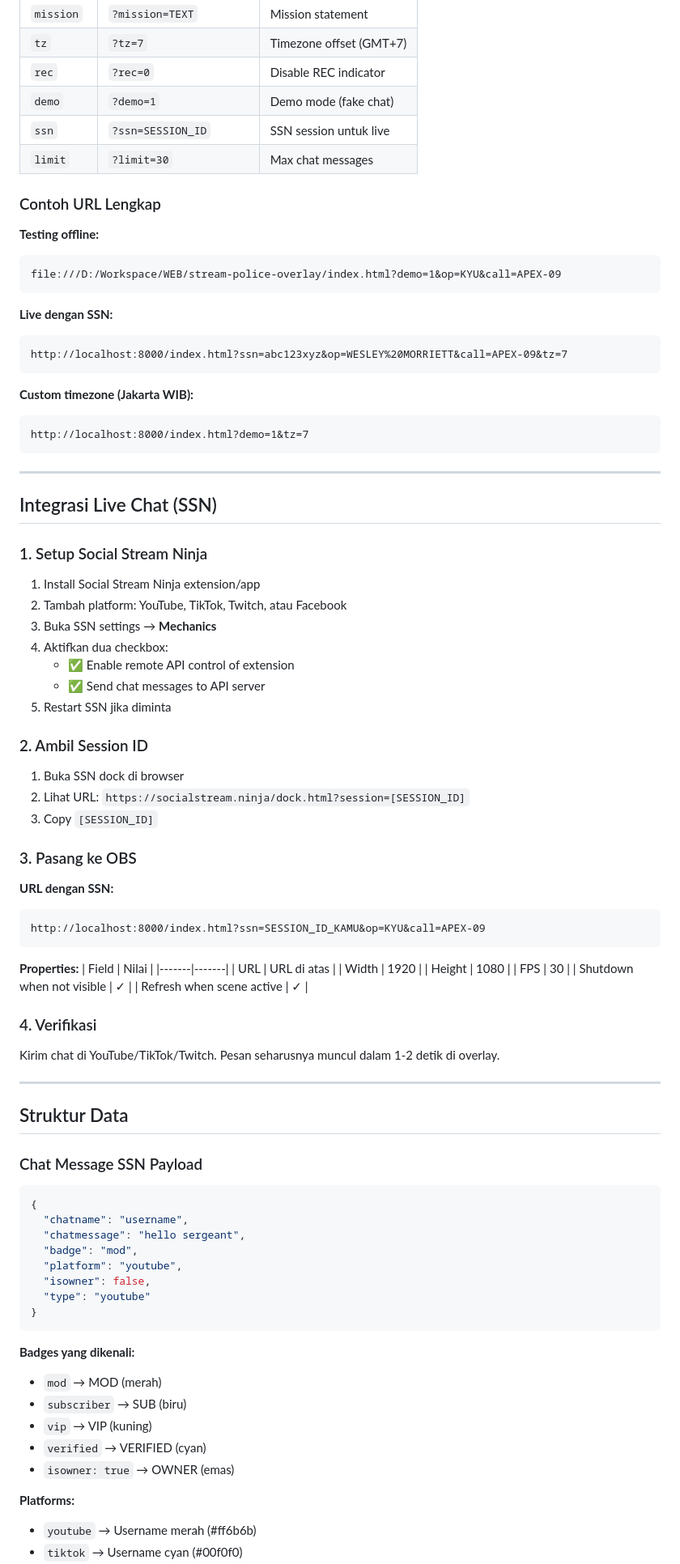
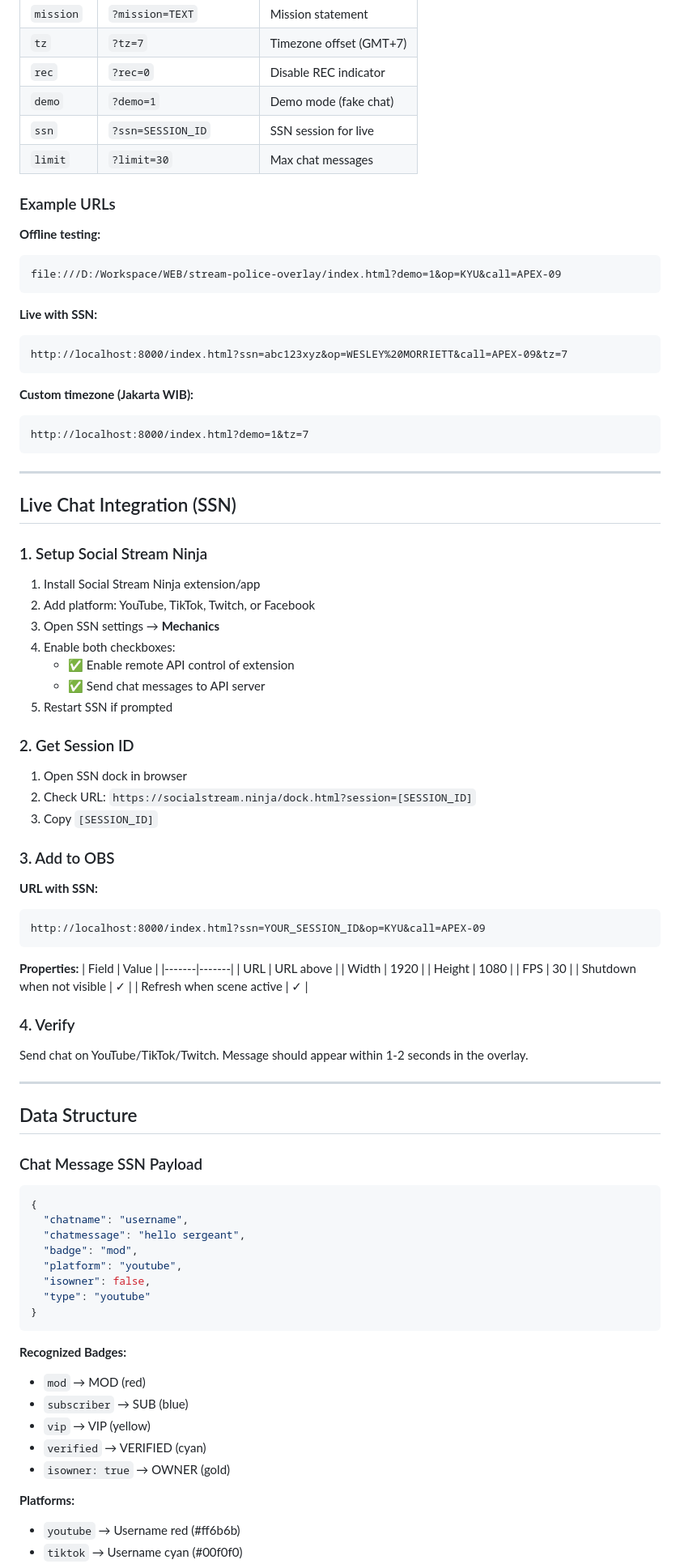
Before and after one commit to mskyuz0/stream-police-overlay, a Markdown page: README.md, the part around one of its changes. Shown at 81% size. Rendered like a GitHub page.

````diff
--- a/README.md
+++ b/README.md
@@ -84,17 +84,17 @@ Kemudian di OBS:
 | `tz` | `?tz=7` | Timezone offset (GMT+7) |
 | `rec` | `?rec=0` | Disable REC indicator |
 | `demo` | `?demo=1` | Demo mode (fake chat) |
-| `ssn` | `?ssn=SESSION_ID` | SSN session untuk live |
+| `ssn` | `?ssn=SESSION_ID` | SSN session for live |
 | `limit` | `?limit=30` | Max chat messages |
 
-### Contoh URL Lengkap
+### Example URLs
 
-**Testing offline:**
+**Offline testing:**
 ```
 file:///D:/Workspace/WEB/stream-police-overlay/index.html?demo=1&op=KYU&call=APEX-09
 ```
 
-**Live dengan SSN:**
+**Live with SSN:**
 ```
 http://localhost:8000/index.html?ssn=abc123xyz&op=WESLEY%20MORRIETT&call=APEX-09&tz=7
 ```
@@ -106,48 +106,48 @@ http://localhost:8000/index.html?demo=1&tz=7
 
 ---
 
-## Integrasi Live Chat (SSN)
+## Live Chat Integration (SSN)
 
 ### 1. Setup Social Stream Ninja
 
 1. Install Social Stream Ninja extension/app
-2. Tambah platform: YouTube, TikTok, Twitch, atau Facebook
-3. Buka SSN settings → **Mechanics**
-4. Aktifkan dua checkbox:
+2. Add platform: YouTube, TikTok, Twitch, or Facebook
+3. Open SSN settings → **Mechanics**
+4. Enable both checkboxes:
    - ✅ Enable remote API control of extension
    - ✅ Send chat messages to API server
-5. Restart SSN jika diminta
+5. Restart SSN if prompted
 
-### 2. Ambil Session ID
+### 2. Get Session ID
 
-1. Buka SSN dock di browser
-2. Lihat URL: `https://socialstream.ninja/dock.html?session=[SESSION_ID]`
+1. Open SSN dock in browser
+2. Check URL: `https://socialstream.ninja/dock.html?session=[SESSION_ID]`
 3. Copy `[SESSION_ID]`
 
-### 3. Pasang ke OBS
+### 3. Add to OBS
 
-**URL dengan SSN:**
+**URL with SSN:**
 ```
-http://localhost:8000/index.html?ssn=SESSION_ID_KAMU&op=KYU&call=APEX-09
+http://localhost:8000/index.html?ssn=YOUR_SESSION_ID&op=KYU&call=APEX-09
 ```
 
 **Properties:**
-| Field | Nilai |
+| Field | Value |
 |-------|-------|
-| URL | URL di atas |
+| URL | URL above |
 | Width | 1920 |
 | Height | 1080 |
 | FPS | 30 |
 | Shutdown when not visible | ✓ |
 | Refresh when scene active | ✓ |
 
-### 4. Verifikasi
+### 4. Verify
 
-Kirim chat di YouTube/TikTok/Twitch. Pesan seharusnya muncul dalam 1-2 detik di overlay.
+Send chat on YouTube/TikTok/Twitch. Message should appear within 1-2 seconds in the overlay.
 
 ---
 
-## Struktur Data
+## Data Structure
 
 ### Chat Message SSN Payload
 
@@ -162,13 +162,13 @@ Kirim chat di YouTube/TikTok/Twitch. Pesan seharusnya muncul dalam 1-2 detik di
 }
 ```
 
-**Badges yang dikenali:**
-- `mod` → MOD (merah)
-- `subscriber` → SUB (biru)
-- `vip` → VIP (kuning)
+**Recognized Badges:**
+- `mod` → MOD (red)
+- `subscriber` → SUB (blue)
+- `vip` → VIP (yellow)
 - `verified` → VERIFIED (cyan)
-- `isowner: true` → OWNER (emas)
+- `isowner: true` → OWNER (gold)
 
 **Platforms:**
-- `youtube` → Username merah (#ff6b6b)
+- `youtube` → Username red (#ff6b6b)
 - `tiktok` → Username cyan (#00f0f0)
````
Also changed, not shown: other parts of README.md (+68 -68 lines).
